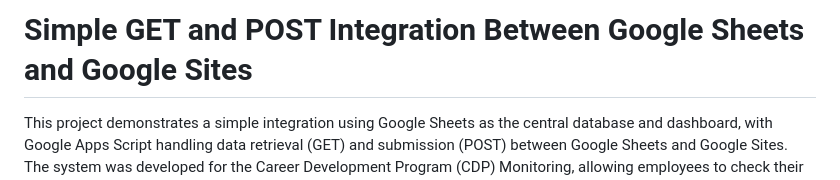
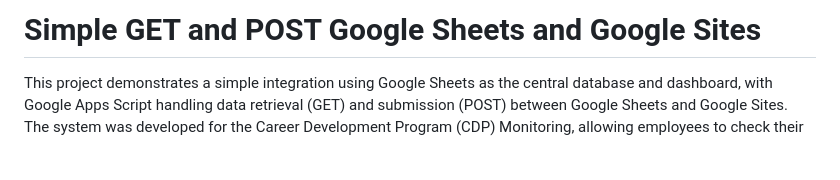
Before and after one commit to sigitbayutarnatanaya/spreasheet_gsite_monitoring, a Markdown page: README.MD, the part around the change. GitHub-like rendering; blank space fills up the shorter version.

Commit message:
Update README title for clarity

```diff
--- a/README.MD
+++ b/README.MD
@@ -1,4 +1,4 @@
-# Simple GET and POST Integration Between Google Sheets and Google Sites
+# Simple GET and POST Google Sheets and Google Sites
 This project demonstrates a simple integration using Google Sheets as the central database and dashboard,
 with Google Apps Script handling data retrieval (GET) and submission (POST) between Google Sheets and Google Sites.
 The system was developed for the Career Development Program (CDP) Monitoring, allowing employees to check their CDP application progress and view status updates through Google Sites.
```
